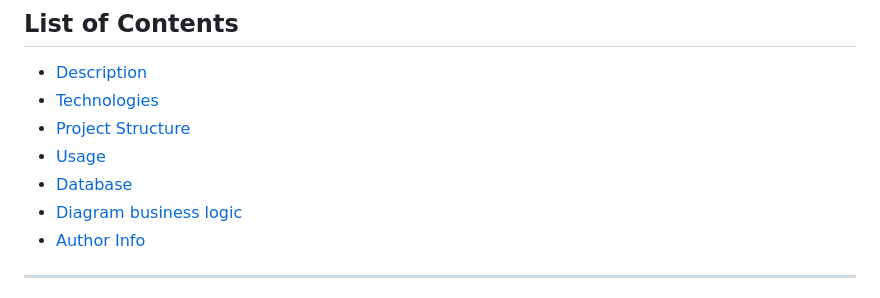
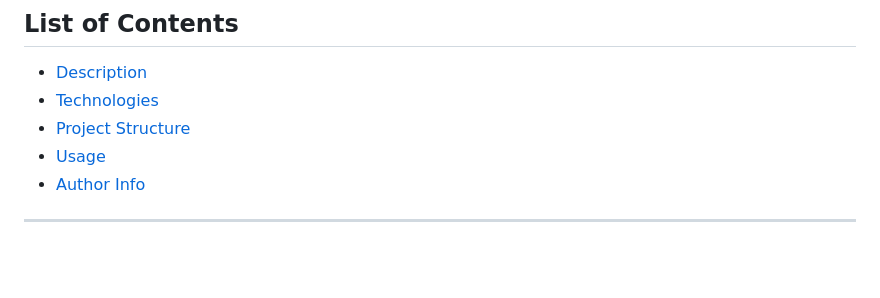
Before and after one commit to dima666Sik/Fast-Food-Delivery-App, a Markdown page: server/README.md, the part around the change. GitHub-like rendering; blank space fills up the shorter version.

```diff
--- a/server/README.md
+++ b/server/README.md
@@ -6,8 +6,6 @@
 - [Technologies](#technologies)
 - [Project Structure](#project-structure)
 - [Usage](#usage)
-- [Database](#database)
-- [Diagram business logic](#diagram-business-logic)
 - [Author Info](#author-info)
 
 ---
```
